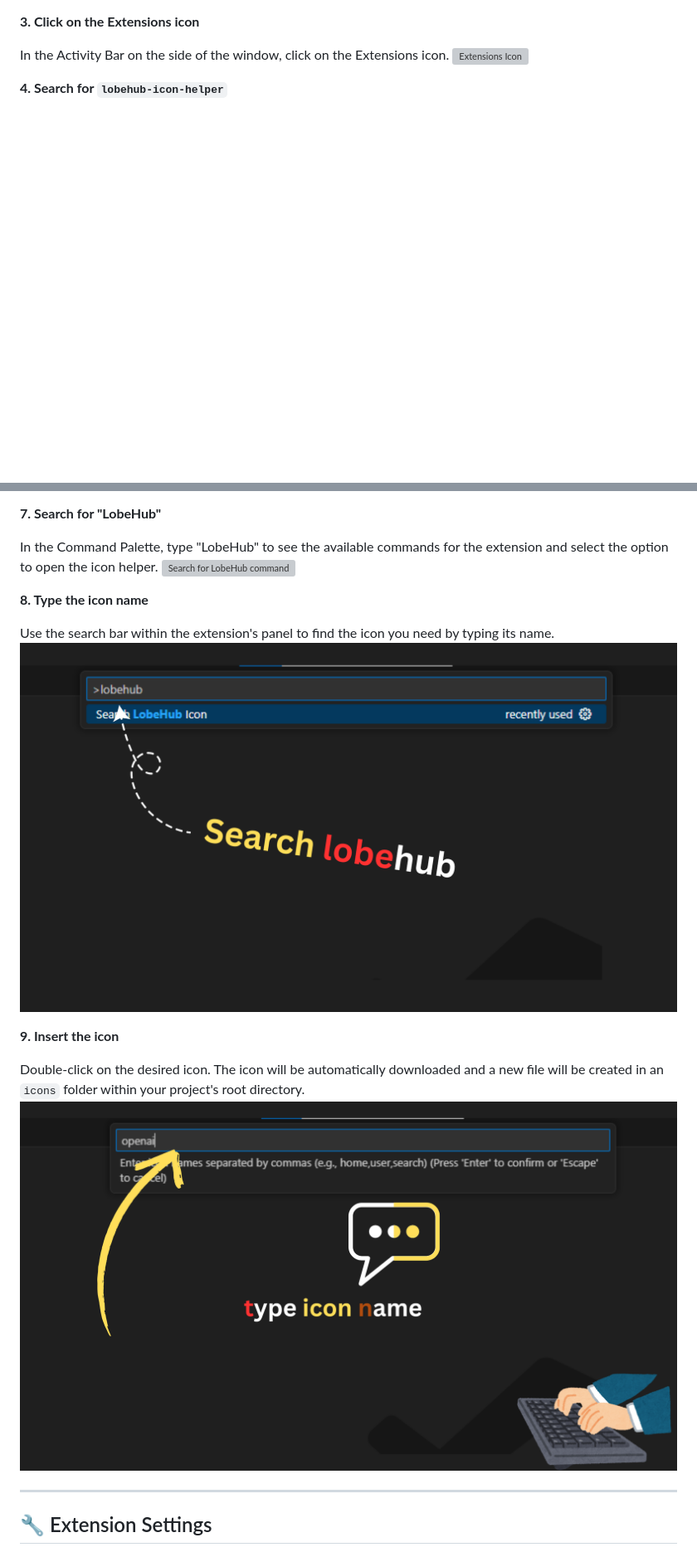
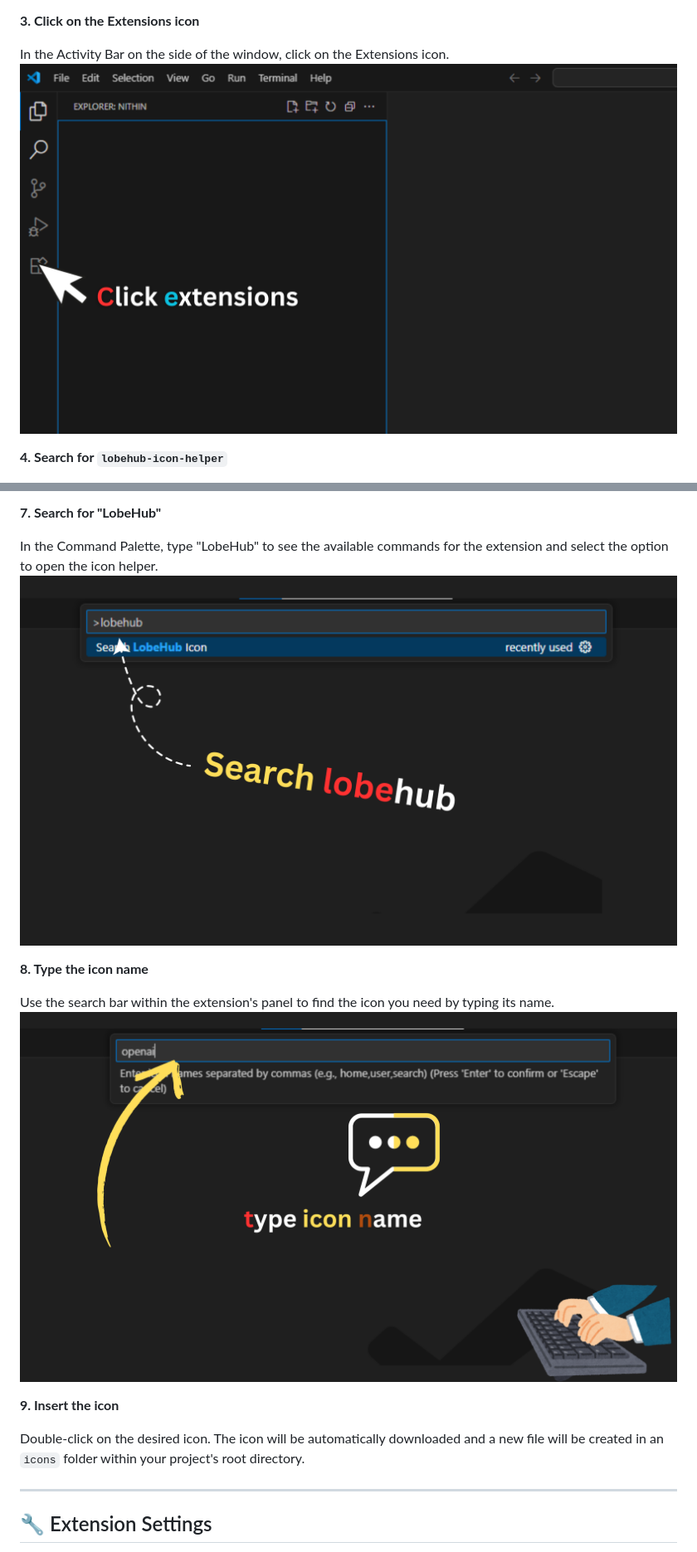
Before and after one commit to santhoshsharuk/lobehub-icon-helper, a Markdown page: README.md, 2 parts joined by grey strips. Shown at 83% size. Drawn GitHub-style; blank space fills up the shorter version; grey boxes are pictures that could not be loaded.

```diff
--- a/README.md
+++ b/README.md
@@ -38,7 +39,7 @@ First, open your Visual Studio Code editor.
 **3. Click on the Extensions icon**
 
 In the Activity Bar on the side of the window, click on the Extensions icon.
-![Extensions Icon](./images/3.png)
+![Searching for the extension](./images/4.png)
 
 **4. Search for `lobehub-icon-helper`**
 
@@ -58,17 +59,16 @@ Press `Ctrl+Shift+P` (or `Cmd+Shift+P` on Mac) to open the Command Palette.
 **7. Search for "LobeHub"**
 
 In the Command Palette, type "LobeHub" to see the available commands for the extension and select the option to open the icon helper.
-![Search for LobeHub command](./images/7.png)
+![Typing the icon name](./images/8.png)
 
 **8. Type the icon name**
 
 Use the search bar within the extension's panel to find the icon you need by typing its name.
-![Type the icon name](./images/8.png)
+![Downloading the icon](./images/9.png)
 
 **9. Insert the icon**
 
 Double-click on the desired icon. The icon will be automatically downloaded and a new file will be created in an `icons` folder within your project's root directory.
-![Download the icon](./images/9.png)
 
 ---
 
```
Also changed, not shown: other parts of README.md (+7 -5 lines).
